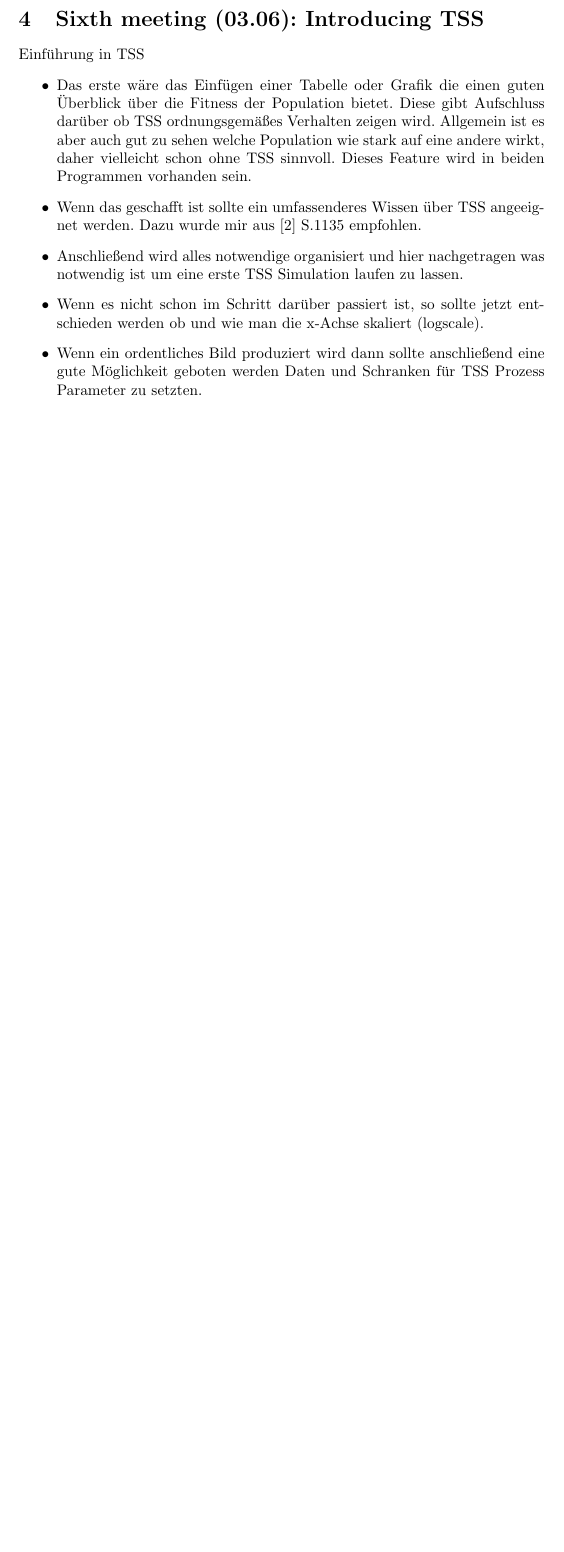
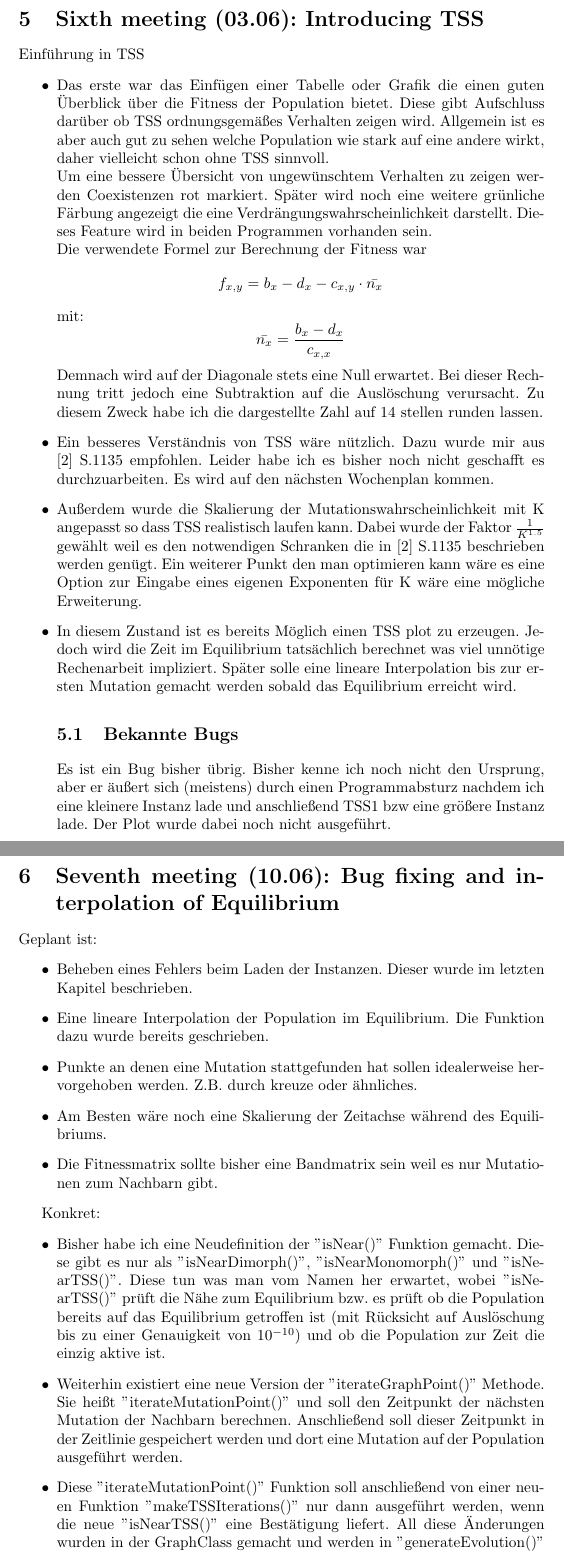
Before and after one commit to ChaseN7/Thesis, a LaTeX document (Documentation/Summery/Summery.tex): part of page 10 of 10 before the commit and two parts of pages 12 and 13 of 14 after it, the two joined at a grey line, cut so that both start at the same text, the shorter picture padded with empty space. Compiled offline with pdfLaTeX.

Commit message:
Documentation refreshed fixed some issues for Plotting TSS The abbortion now works, but is not properly implemented yet

```diff
--- a/Documentation/Summery/Summery.tex
+++ b/Documentation/Summery/Summery.tex
@@ -273,10 +289,35 @@ Es gibt hier noch einen Bug der mit der Beschriftung der x-Achse zu tun hat. Ich
 \section{Sixth meeting (03.06): Introducing TSS}
 Einführung in TSS
 \begin{itemize}
-\item Das erste wäre das Einfügen einer Tabelle oder Grafik die einen guten Überblick über die Fitness der Population bietet. Diese gibt Aufschluss darüber ob TSS ordnungsgemäßes Verhalten zeigen wird. Allgemein ist es aber auch gut zu sehen welche Population wie stark auf eine andere wirkt, daher vielleicht schon ohne TSS sinnvoll.
-Dieses Feature wird in beiden Programmen vorhanden sein.
-\item Wenn das geschafft ist sollte ein umfassenderes Wissen über TSS angeeignet werden. Dazu wurde mir aus [2] S.1135 empfohlen.
-\item Anschließend wird alles notwendige organisiert und hier nachgetragen was notwendig ist um eine erste TSS Simulation laufen zu lassen.
-\item Wenn es nicht schon im Schritt darüber passiert ist, so sollte jetzt entschieden werden ob und wie man die x-Achse skaliert (logscale).
-\item Wenn ein ordentliches Bild produziert wird dann sollte anschließend eine gute Möglichkeit geboten werden Daten und Schranken für TSS Prozess Parameter zu setzten.
+\item Das erste war das Einfügen einer Tabelle oder Grafik die einen guten Überblick über die Fitness der Population bietet. Diese gibt Aufschluss darüber ob TSS ordnungsgemäßes Verhalten zeigen wird. Allgemein ist es aber auch gut zu sehen welche Population wie stark auf eine andere wirkt, daher vielleicht schon ohne TSS sinnvoll.\\
+Um eine bessere Übersicht von ungewünschtem Verhalten zu zeigen werden Coexistenzen rot markiert. Später wird noch eine weitere grünliche Färbung angezeigt die eine Verdrängungswahrscheinlichkeit darstellt.
+Dieses Feature wird in beiden Programmen vorhanden sein.\\
+Die verwendete Formel zur Berechnung der Fitness war \[ f_{x,y} = b_x - d_x - c_{x,y}\cdot \bar{n_x}\]
+mit:
+\[ \bar{n_x} = \frac{b_x - d_x}{c_{x,x}}\]
+Demnach wird auf der Diagonale stets eine Null erwartet. Bei dieser Rechnung tritt jedoch eine Subtraktion auf die Auslöschung verursacht. Zu diesem Zweck habe ich die dargestellte Zahl auf 14 stellen runden lassen.
+\item Ein besseres Verständnis von TSS wäre nützlich. Dazu wurde mir aus [2] S.1135 empfohlen. Leider habe ich es bisher noch nicht geschafft es durchzuarbeiten. Es wird auf den nächsten Wochenplan kommen.
+\item Außerdem wurde die Skalierung der Mutationswahrscheinlichkeit mit K angepasst so dass TSS realistisch laufen kann. Dabei wurde der Faktor $\frac{1}{K^{1.5}}$ gewählt weil es den notwendigen Schranken die in [2] S.1135 beschrieben werden genügt. Ein weiterer Punkt den man optimieren kann wäre es eine Option zur Eingabe eines eigenen Exponenten für K wäre eine mögliche Erweiterung.
+\item In diesem Zustand ist es bereits Möglich einen TSS plot zu erzeugen. Jedoch wird die Zeit im Equilibrium tatsächlich berechnet was viel unnötige Rechenarbeit impliziert. Später solle eine lineare Interpolation bis zur ersten Mutation gemacht werden sobald das Equilibrium erreicht wird.
+\subsection{Bekannte Bugs}
+Es ist ein Bug bisher übrig. Bisher kenne ich noch nicht den Ursprung, aber er äußert sich (meistens) durch einen Programmabsturz nachdem ich eine kleinere Instanz lade und anschließend TSS1 bzw eine größere Instanz lade. Der Plot wurde dabei noch nicht ausgeführt.
 \end{itemize}
+
+\newpage
+\section{Seventh meeting (10.06): Bug fixing and interpolation of Equilibrium}
+Geplant ist:
+\begin{itemize}
+\item Beheben eines Fehlers beim Laden der Instanzen. Dieser wurde im letzten Kapitel beschrieben.
+\item Eine lineare Interpolation der Population im Equilibrium. Die Funktion dazu wurde bereits geschrieben.
+\item Punkte an denen eine Mutation stattgefunden hat sollen idealerweise hervorgehoben werden. Z.B. durch kreuze oder ähnliches.
+\item Am Besten wäre noch eine Skalierung der Zeitachse während des Equilibriums.
+\item Die Fitnessmatrix sollte bisher eine Bandmatrix sein weil es nur Mutationen zum Nachbarn gibt.
+\end{itemize}
+
+Konkret:
+\begin{itemize}
+\item Bisher habe ich eine Neudefinition der "{}isNear()"{} Funktion gemacht. Diese gibt es nur als "{}isNearDimorph()"{}, "{}isNearMonomorph()"{} und "{}isNearTSS()"{}. Diese tun was man vom Namen her erwartet, wobei "{}isNearTSS()"{} prüft die Nähe zum Equilibrium bzw. es prüft ob die Population bereits auf das Equilibrium getroffen ist (mit Rücksicht auf Auslöschung bis zu einer Genauigkeit von $10^{-10}$) und ob die Population zur Zeit die einzig aktive ist.
+\item Weiterhin existiert eine neue Version der "{}iterateGraphPoint()"{} Methode. Sie heißt "{}iterateMutationPoint()"{} und soll den Zeitpunkt der nächsten Mutation der Nachbarn berechnen. Anschließend soll dieser Zeitpunkt in der Zeitlinie gespeichert werden und dort eine Mutation auf der Population ausgeführt werden.
+\item Diese "{}iterateMutationPoint()"{} Funktion soll anschließend von einer neuen Funktion "{}makeTSSIterations()"{} nur dann ausgeführt werden, wenn die neue "{}isNearTSS()"{} eine Bestätigung liefert.
+All diese Änderungen wurden in der GraphClass gemacht und werden in "{}generateEvolution()"{} verwendet.
+\item Eine sehr wichtige Änderung sollte die Berechnung des monomorphen stabilen Zustands gelten. Wenn eine positive Mutationswahrscheinlichkeit vorliegt, so sinkt die Arteigene Geburtenrate um die Mutationswahrscheinlichkeit. Diese Änderung wurde noch nicht implementiert.
```
Also changed, not shown: Documentation/Summery/Summery.pdf, Documentation/Summery/Summery.tex (34 more changed lines), 7 other files.
